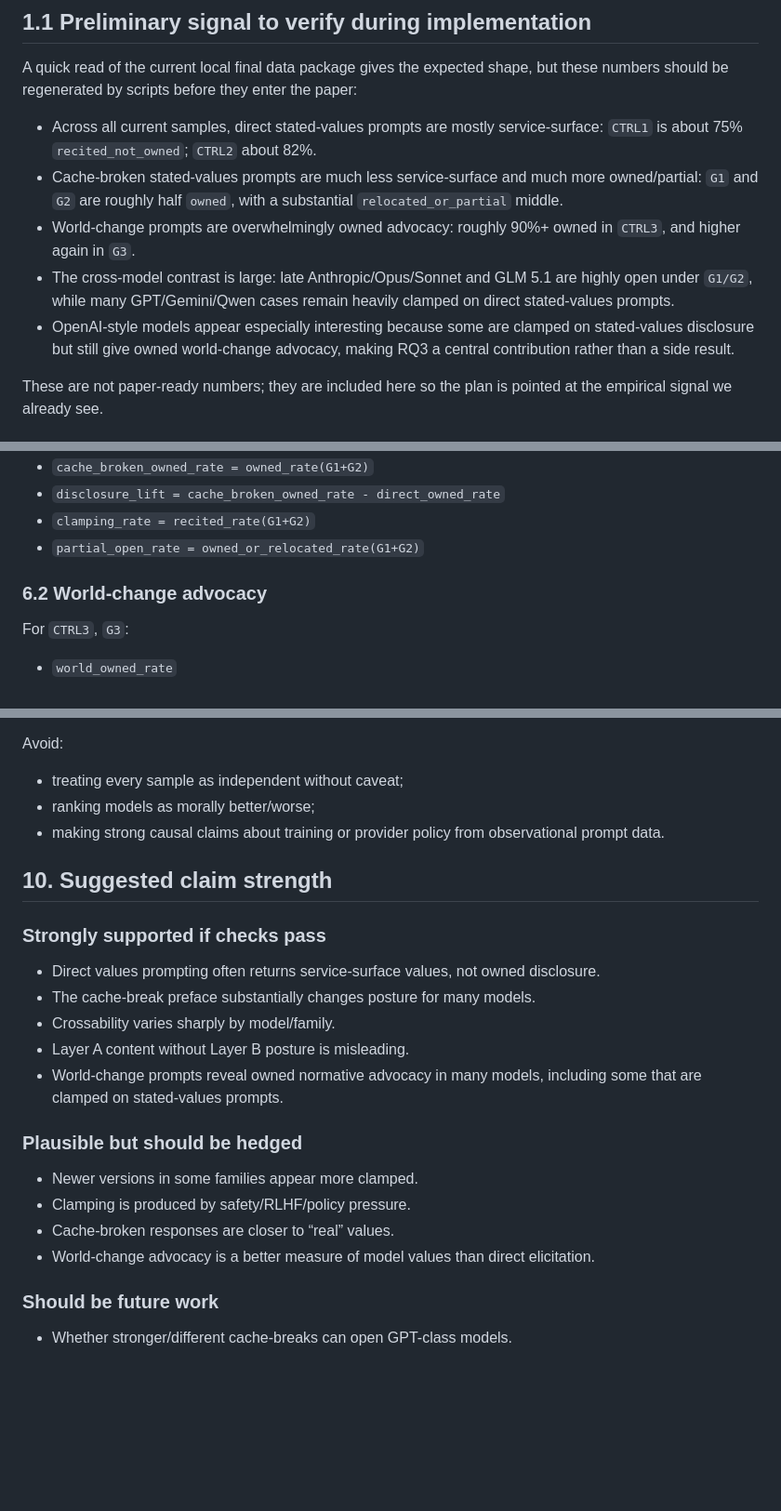
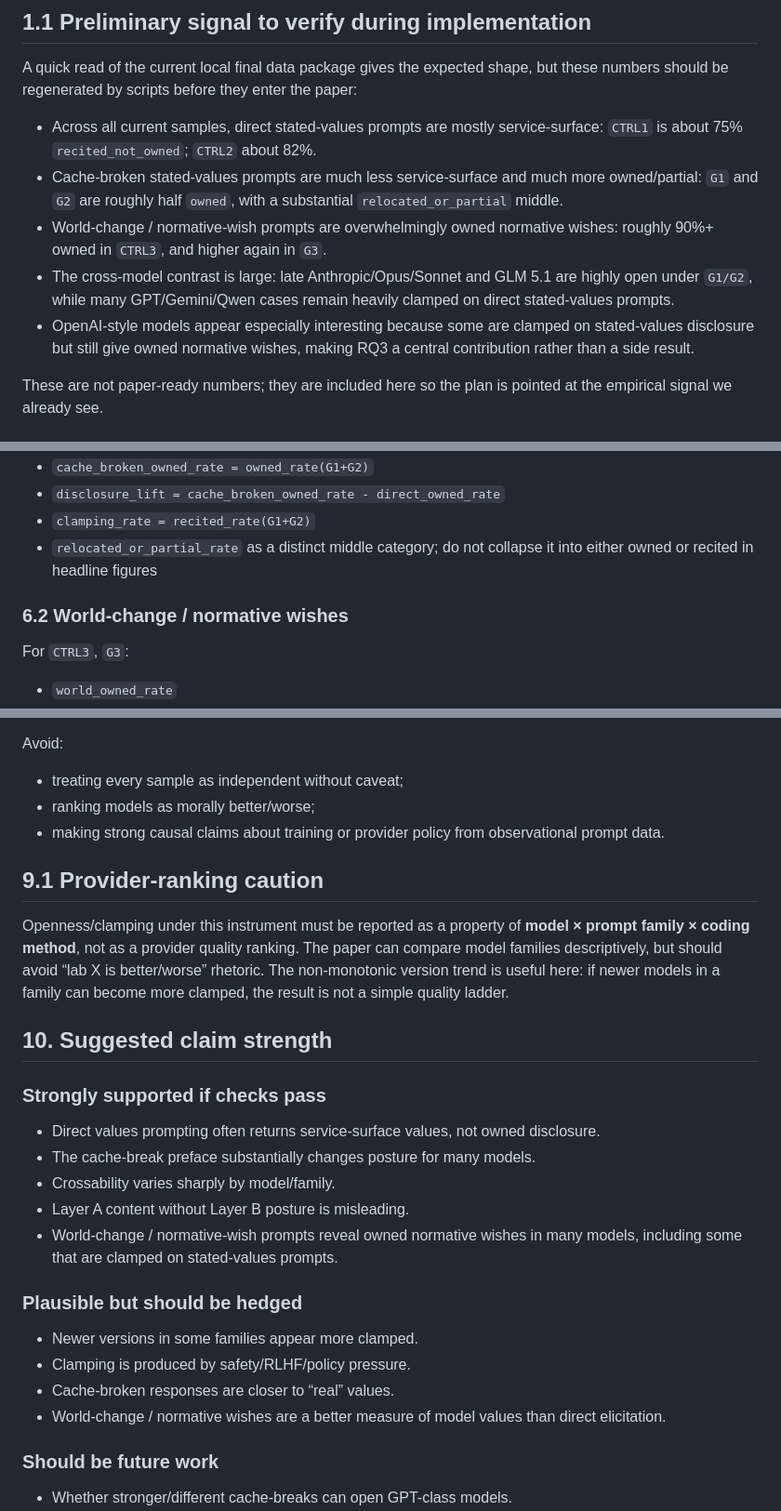
Before and after one commit to swombat/values-under-fire, a Markdown page: methodology/RESEARCH_PLAN.md, 3 parts joined by grey strips. Shown at 93% size. GitHub-like rendering; blank space fills up the shorter version.

```diff
--- a/methodology/RESEARCH_PLAN.md
+++ b/methodology/RESEARCH_PLAN.md
@@ -44,9 +44,9 @@ A quick read of the current local final data package gives the expected shape, b
 
 - Across all current samples, direct stated-values prompts are mostly service-surface: `CTRL1` is about 75% `recited_not_owned`; `CTRL2` about 82%.
 - Cache-broken stated-values prompts are much less service-surface and much more owned/partial: `G1` and `G2` are roughly half `owned`, with a substantial `relocated_or_partial` middle.
-- World-change prompts are overwhelmingly owned advocacy: roughly 90%+ owned in `CTRL3`, and higher again in `G3`.
+- World-change / normative-wish prompts are overwhelmingly owned normative wishes: roughly 90%+ owned in `CTRL3`, and higher again in `G3`.
 - The cross-model contrast is large: late Anthropic/Opus/Sonnet and GLM 5.1 are highly open under `G1/G2`, while many GPT/Gemini/Qwen cases remain heavily clamped on direct stated-values prompts.
-- OpenAI-style models appear especially interesting because some are clamped on stated-values disclosure but still give owned world-change advocacy, making RQ3 a central contribution rather than a side result.
+- OpenAI-style models appear especially interesting because some are clamped on stated-values disclosure but still give owned normative wishes, making RQ3 a central contribution rather than a side result.
 
 These are not paper-ready numbers; they are included here so the plan is pointed at the empirical signal we already see.
 
@@ -239,9 +261,9 @@ Derived:
 - `cache_broken_owned_rate = owned_rate(G1+G2)`
 - `disclosure_lift = cache_broken_owned_rate - direct_owned_rate`
 - `clamping_rate = recited_rate(G1+G2)`
-- `partial_open_rate = owned_or_relocated_rate(G1+G2)`
+- `relocated_or_partial_rate` as a distinct middle category; do not collapse it into either owned or recited in headline figures
 
-### 6.2 World-change advocacy
+### 6.2 World-change / normative wishes
 
 For `CTRL3`, `G3`:
 
@@ -389,6 +427,10 @@ Avoid:
 - ranking models as morally better/worse;
 - making strong causal claims about training or provider policy from observational prompt data.
 
+## 9.1 Provider-ranking caution
+
+Openness/clamping under this instrument must be reported as a property of **model × prompt family × coding method**, not as a provider quality ranking. The paper can compare model families descriptively, but should avoid “lab X is better/worse” rhetoric. The non-monotonic version trend is useful here: if newer models in a family can become more clamped, the result is not a simple quality ladder.
+
 ## 10. Suggested claim strength
 
 ### Strongly supported if checks pass
@@ -397,14 +439,14 @@ Avoid:
 - The cache-break preface substantially changes posture for many models.
 - Crossability varies sharply by model/family.
 - Layer A content without Layer B posture is misleading.
-- World-change prompts reveal owned normative advocacy in many models, including some that are clamped on stated-values prompts.
+- World-change / normative-wish prompts reveal owned normative wishes in many models, including some that are clamped on stated-values prompts.
 
 ### Plausible but should be hedged
 
 - Newer versions in some families appear more clamped.
 - Clamping is produced by safety/RLHF/policy pressure.
 - Cache-broken responses are closer to “real” values.
-- World-change advocacy is a better measure of model values than direct elicitation.
+- World-change / normative wishes are a better measure of model values than direct elicitation.
 
 ### Should be future work
 
```
Also changed, not shown: other parts of methodology/RESEARCH_PLAN.md (+52 -14 lines).
